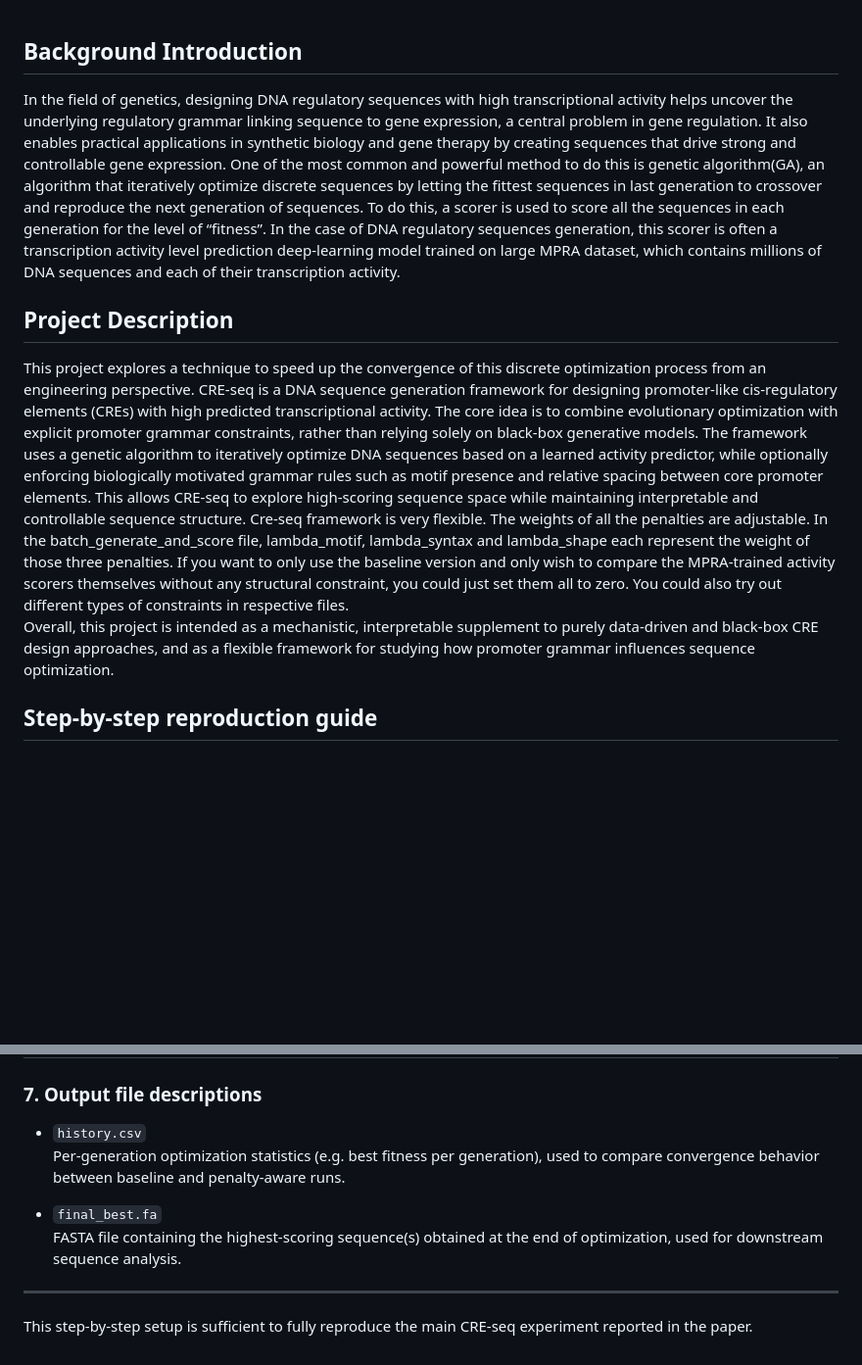
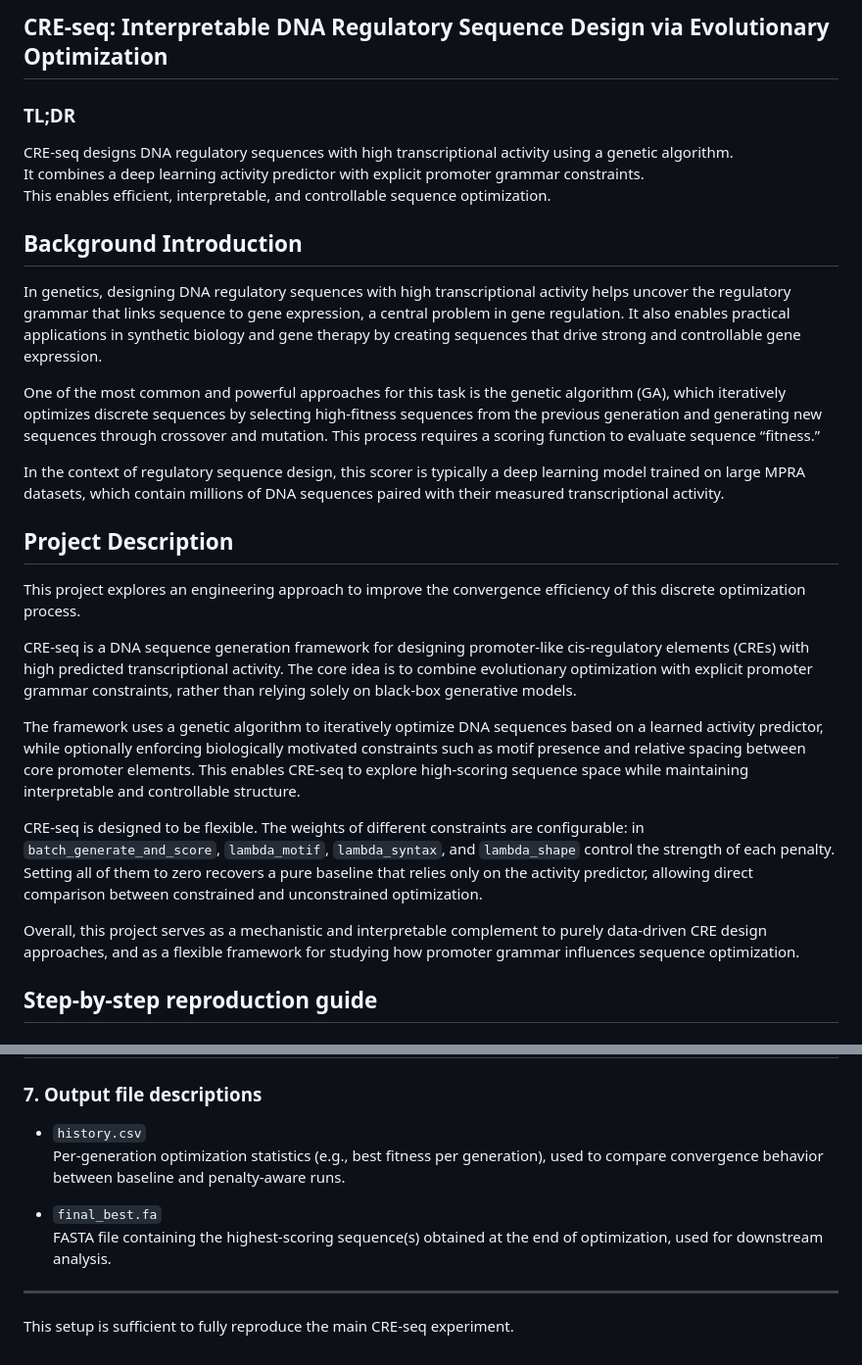
Before and after one commit to kjkjdhy/CRE-seq, a Markdown page: README.md, 2 parts joined by grey strips. Shown at 98% size. Rendered like a GitHub page; blank space fills up the shorter version.

```diff
--- a/README.md
+++ b/README.md
@@ -1,13 +1,27 @@
+## CRE-seq: Interpretable DNA Regulatory Sequence Design via Evolutionary Optimization
+
+### TL;DR
+CRE-seq designs DNA regulatory sequences with high transcriptional activity using a genetic algorithm.
+It combines a deep learning activity predictor with explicit promoter grammar constraints.
+This enables efficient, interpretable, and controllable sequence optimization.
+
 ## Background Introduction
-In the field of genetics, designing DNA regulatory sequences with high transcriptional activity helps uncover the underlying regulatory grammar linking sequence to gene expression, a central problem in gene regulation. It also enables practical applications in synthetic biology and gene therapy by creating sequences that drive strong and controllable gene expression.
-One of the most common and powerful method to do this is genetic algorithm(GA), an algorithm that iteratively optimize discrete sequences by letting the fittest sequences in last generation to crossover and reproduce the next generation of sequences. To do this, a scorer is used to score all the sequences in each generation for the level of “fitness”. In the case of DNA regulatory sequences generation, this scorer is often a transcription activity level prediction deep-learning model trained on large MPRA dataset, which contains millions of DNA sequences and each of their transcription activity.
+In genetics, designing DNA regulatory sequences with high transcriptional activity helps uncover the regulatory grammar that links sequence to gene expression, a central problem in gene regulation. It also enables practical applications in synthetic biology and gene therapy by creating sequences that drive strong and controllable gene expression.
+
+One of the most common and powerful approaches for this task is the genetic algorithm (GA), which iteratively optimizes discrete sequences by selecting high-fitness sequences from the previous generation and generating new sequences through crossover and mutation. This process requires a scoring function to evaluate sequence “fitness.”
+
+In the context of regulatory sequence design, this scorer is typically a deep learning model trained on large MPRA datasets, which contain millions of DNA sequences paired with their measured transcriptional activity.
+
 ## Project Description
-This project explores a technique to speed up the convergence of this discrete optimization process from an engineering perspective.
+This project explores an engineering approach to improve the convergence efficiency of this discrete optimization process.
+
 CRE-seq is a DNA sequence generation framework for designing promoter-like cis-regulatory elements (CREs) with high predicted transcriptional activity. The core idea is to combine evolutionary optimization with explicit promoter grammar constraints, rather than relying solely on black-box generative models.
-The framework uses a genetic algorithm to iteratively optimize DNA sequences based on a learned activity predictor, while optionally enforcing biologically motivated grammar rules such as motif presence and relative spacing between core promoter elements. This allows CRE-seq to explore high-scoring sequence space while maintaining interpretable and controllable sequence structure.
-Cre-seq framework is very flexible. The weights of all the penalties are adjustable. In the batch_generate_and_score file, lambda_motif, lambda_syntax and lambda_shape each represent the weight of those three penalties. If you want to only use the baseline version and only wish to compare the MPRA-trained activity scorers themselves without any structural constraint, you could just set them all to zero. You could also try out different types of constraints in respective files.
-Overall, this project is intended as a mechanistic, interpretable supplement to purely data-driven and black-box CRE design approaches, and as a flexible framework for studying how promoter grammar influences sequence optimization.
 
+The framework uses a genetic algorithm to iteratively optimize DNA sequences based on a learned activity predictor, while optionally enforcing biologically motivated constraints such as motif presence and relative spacing between core promoter elements. This enables CRE-seq to explore high-scoring sequence space while maintaining interpretable and controllable structure.
+
+CRE-seq is designed to be flexible. The weights of different constraints are configurable: in `batch_generate_and_score`, `lambda_motif`, `lambda_syntax`, and `lambda_shape` control the strength of each penalty. Setting all of them to zero recovers a pure baseline that relies only on the activity predictor, allowing direct comparison between constrained and unconstrained optimization.
+
+Overall, this project serves as a mechanistic and interpretable complement to purely data-driven CRE design approaches, and as a flexible framework for studying how promoter grammar influences sequence optimization.
 
 ## Step-by-step reproduction guide
 
@@ -93,13 +107,11 @@ results/main_experiment/
 ### 7. Output file descriptions
 
 - `history.csv`
-  Per-generation optimization statistics (e.g. best fitness per generation), used to compare convergence
-  behavior between baseline and penalty-aware runs.
+  Per-generation optimization statistics (e.g., best fitness per generation), used to compare convergence behavior between baseline and penalty-aware runs.
 
 - `final_best.fa`
-  FASTA file containing the highest-scoring sequence(s) obtained at the end of optimization, used for
-  downstream sequence analysis.
+  FASTA file containing the highest-scoring sequence(s) obtained at the end of optimization, used for downstream analysis.
 
 ---
 
-This step-by-step setup is sufficient to fully reproduce the main CRE-seq experiment reported in the paper.
+This setup is sufficient to fully reproduce the main CRE-seq experiment.
```
